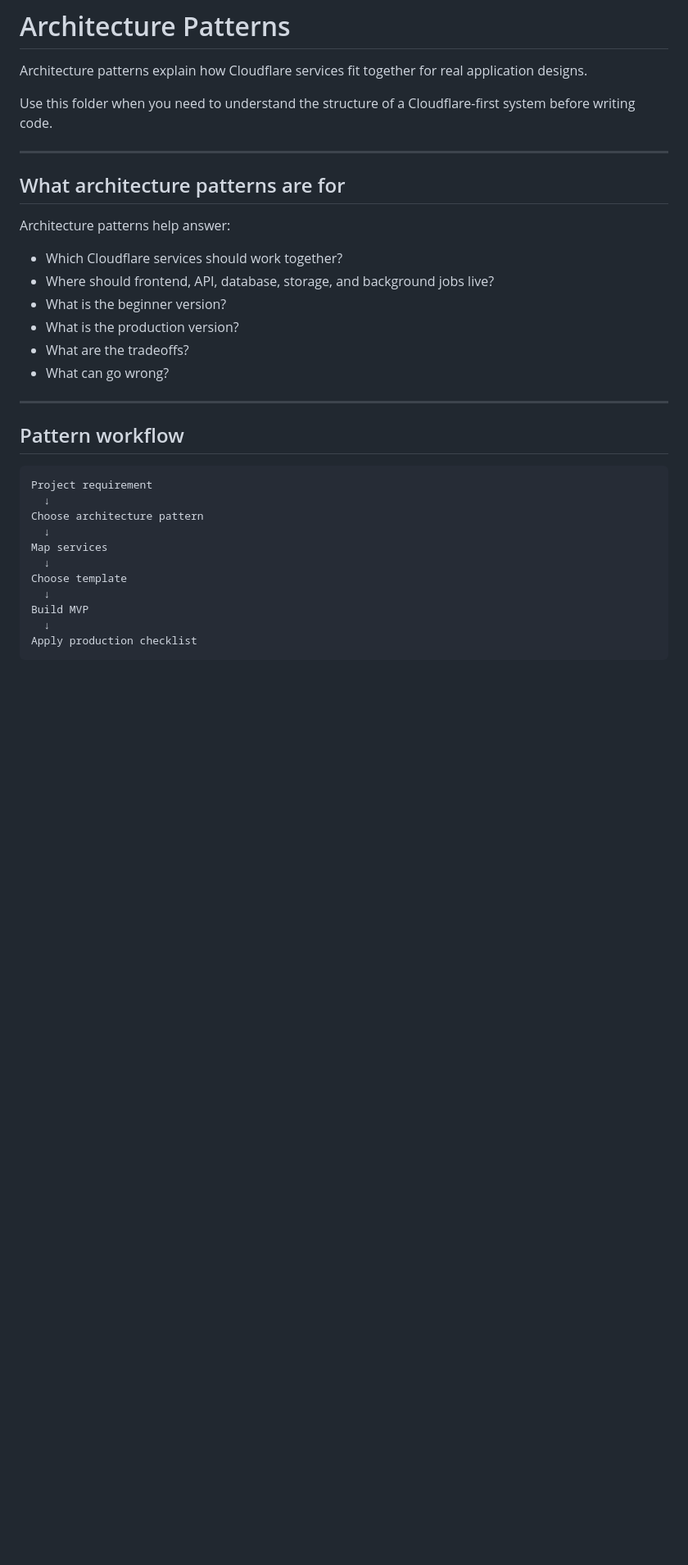
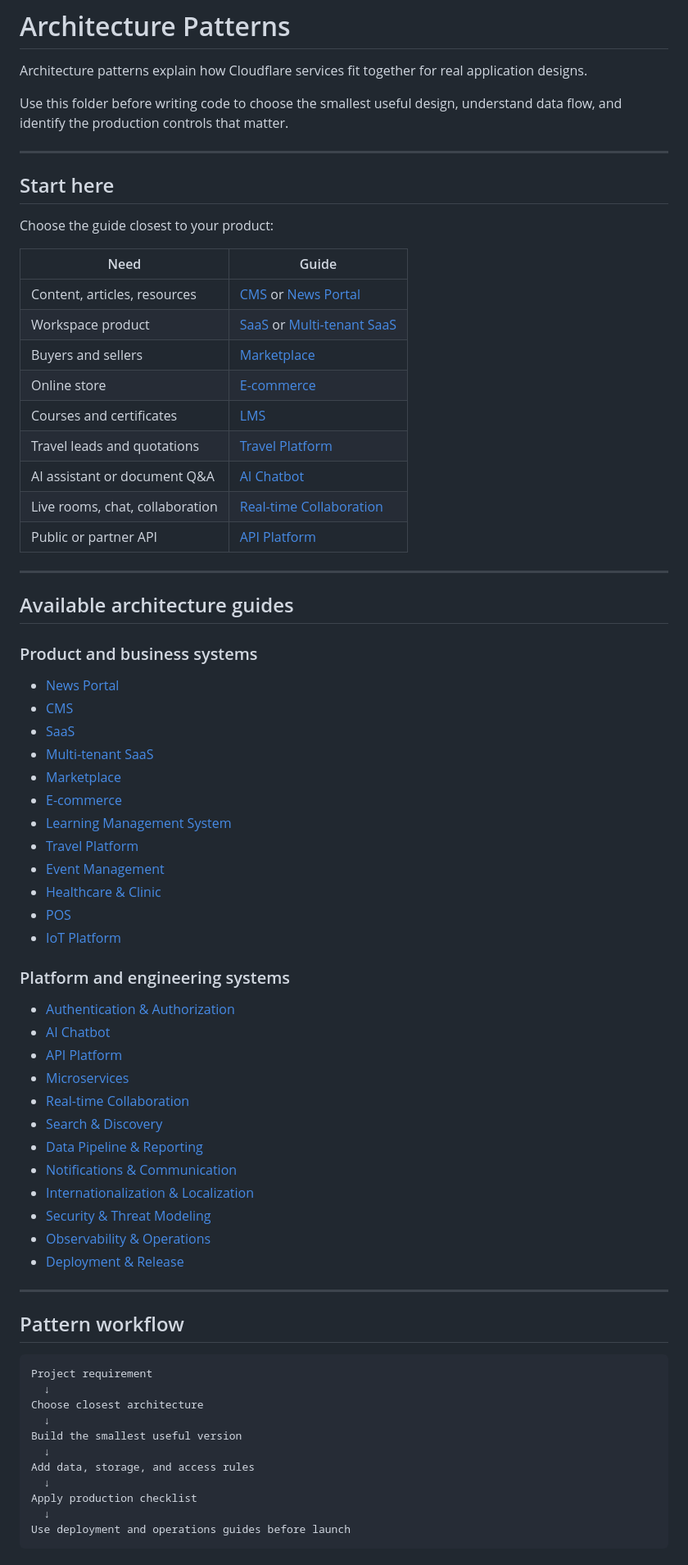
Before and after one commit to mahidulislamnakib/CloudflareOS, a Markdown page: architectures/README.md, the part around one of its changes. Shown at 82% size. GitHub-like rendering; blank space fills up the shorter version.

Commit message:
docs: refresh architecture index and standards

````diff
--- a/architectures/README.md
+++ b/architectures/README.md
@@ -2,20 +2,59 @@
 
 Architecture patterns explain how Cloudflare services fit together for real application designs.
 
-Use this folder when you need to understand the structure of a Cloudflare-first system before writing code.
+Use this folder before writing code to choose the smallest useful design, understand data flow, and identify the production controls that matter.
 
 ---
 
-## What architecture patterns are for
+## Start here
 
-Architecture patterns help answer:
+Choose the guide closest to your product:
 
-- Which Cloudflare services should work together?
-- Where should frontend, API, database, storage, and background jobs live?
-- What is the beginner version?
-- What is the production version?
-- What are the tradeoffs?
-- What can go wrong?
+| Need | Guide |
+| --- | --- |
+| Content, articles, resources | [CMS](./cms.md) or [News Portal](./news-portal.md) |
+| Workspace product | [SaaS](./saas.md) or [Multi-tenant SaaS](./multi-tenant-saas.md) |
+| Buyers and sellers | [Marketplace](./marketplace.md) |
+| Online store | [E-commerce](./e-commerce.md) |
+| Courses and certificates | [LMS](./lms.md) |
+| Travel leads and quotations | [Travel Platform](./travel-platform.md) |
+| AI assistant or document Q&A | [AI Chatbot](./ai-chatbot.md) |
+| Live rooms, chat, collaboration | [Real-time Collaboration](./realtime-collaboration.md) |
+| Public or partner API | [API Platform](./api-platform.md) |
+
+---
+
+## Available architecture guides
+
+### Product and business systems
+
+- [News Portal](./news-portal.md)
+- [CMS](./cms.md)
+- [SaaS](./saas.md)
+- [Multi-tenant SaaS](./multi-tenant-saas.md)
+- [Marketplace](./marketplace.md)
+- [E-commerce](./e-commerce.md)
+- [Learning Management System](./lms.md)
+- [Travel Platform](./travel-platform.md)
+- [Event Management](./event-management.md)
+- [Healthcare & Clinic](./healthcare-clinic.md)
+- [POS](./pos.md)
+- [IoT Platform](./iot-platform.md)
+
+### Platform and engineering systems
+
+- [Authentication & Authorization](./authentication-authorization.md)
+- [AI Chatbot](./ai-chatbot.md)
+- [API Platform](./api-platform.md)
+- [Microservices](./microservices.md)
+- [Real-time Collaboration](./realtime-collaboration.md)
+- [Search & Discovery](./search-discovery.md)
+- [Data Pipeline & Reporting](./data-pipeline-reporting.md)
+- [Notifications & Communication](./notifications-communication.md)
+- [Internationalization & Localization](./internationalization-localization.md)
+- [Security & Threat Modeling](./security-threat-modeling.md)
+- [Observability & Operations](./observability-operations.md)
+- [Deployment & Release](./deployment-release.md)
 
 ---
 
@@ -24,13 +63,13 @@ Architecture patterns help answer:
 ```text
 Project requirement
   ↓
-Choose architecture pattern
+Choose closest architecture
   ↓
-Map services
+Build the smallest useful version
   ↓
-Choose template
-  ↓
-Build MVP
+Add data, storage, and access rules
   ↓
 Apply production checklist
+  ↓
+Use deployment and operations guides before launch
 ```
````
Also changed, not shown: other parts of architectures/README.md (+29 -72 lines).
